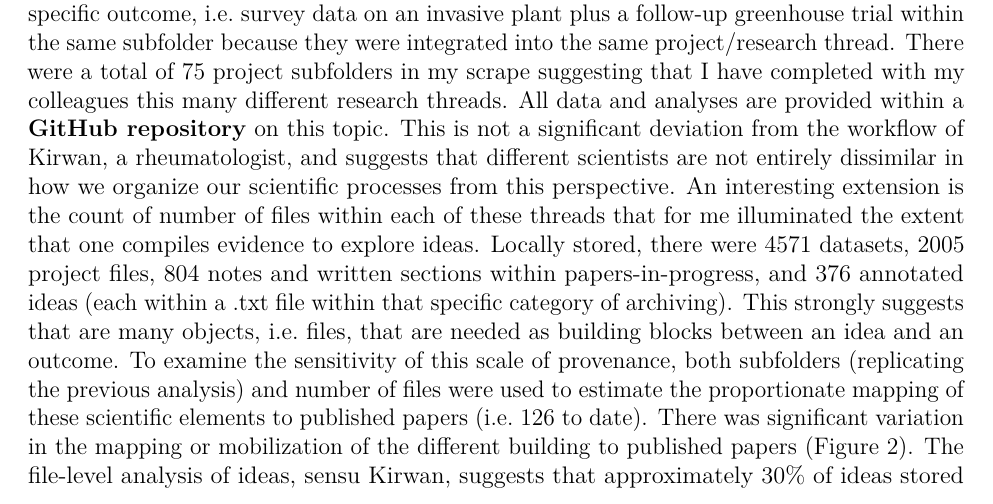
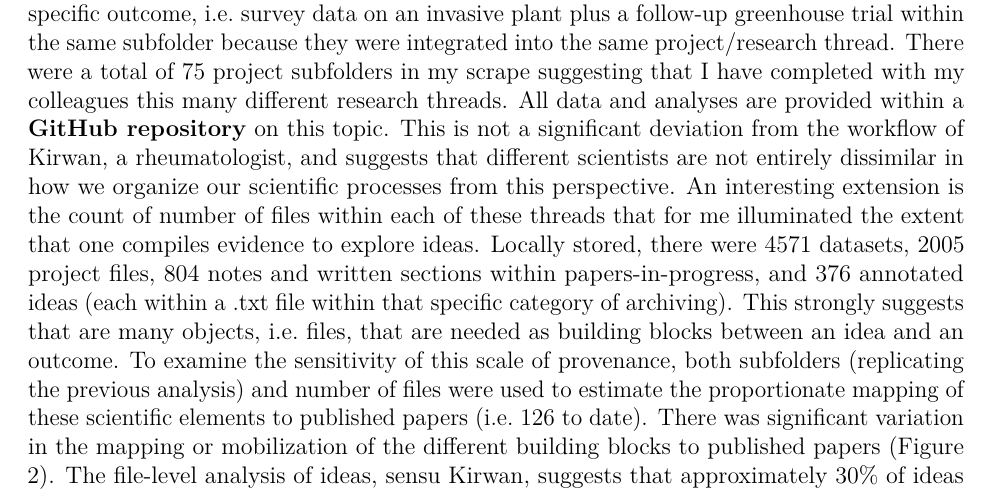
Before and after one commit to cjlortie/bad.ideas, an R Markdown document (commentary.Rmd): part of page 3 of 7, cut so that both start at the same text. Rendered offline with R 4.5, knitr and Pandoc, then LaTeX, with nearby package versions.

Commit message:
slowly adding bits

```diff
--- a/commentary.Rmd
+++ b/commentary.Rmd
@@ -24,7 +24,7 @@ A simplified, direct replication of the concept of idea merit self-assessement f
 
 To provide context for the idea provenance self-study, I did a scrape of scientific outcomes published online. Papers were recorded as positive outcomes if in print with a peer-reviewed journal, but pre-prints were excluded to avoid non-independence issues. The count of papers was the primary outcome used as the denominator in the previous examination [@Kirwan2017]. Datasets published with a DOI in a repository, open slide decks published online with a recognized sharing service, independent repositories with code and data posted to GitHub, and other open science products such as conceptual figures on figshare were also recorded. Total number of independent ideas stored within a parent directory on my local HD were also included in this examination as an estimate of the total available seed pool for all these public outcomes, i.e. the wheat. This more inclusive, open science perspective on outcomes showed that traditional peer-reviewed papers ranked second after the open science products category (Figure 1). This is likely representative of many scientists because we give many talks, and if a slide deck was posted online for many of them, it would exceed the number of publications. Conceptual figures or scientific cartoons are also likely common because many scientists turn predictions or ideas into a theoretical plot to visualize a relationship during the experimental design phase of a project. Many of these visual predictions are unsupported but faciliate sketching out the ideas for the final publication. Finally, the total count of all ideas that I allocated time to record and formally capture as an individual note within the parent folder I termed my 'idea archive' (that is certainly not a Sherlockian mind palace) nearly tripled the count of papers published. In my experiences within working groups, this is within the range of ideas proposed and formally captured in some written capacity. Many more ideas are wildly sown in these collaboratively endeavours, but the capture and germination rate drops off significantly within collective and individual workflows.
 
-At the local level, processes that support these outcomes were scraped from my working machine. These fundamental attributes that reflect my pre-GitHub workflow were comprised of projects (thematic subfolders and files within a parent research projects directory), datasets (thematic subfolders and files within a parent datasets directory), papers-in-progress (subfolders, with files, that in theory will become submissions to journals), and ideas stored within an idea archive parent directory as described above. The total number of subfolders and files were counted using the command line. Subfolders is the closest approximation to the previous idea provenance examination, and for instance, best approximates individual research projects because it aggregated evidence or ideas into outcomes that could become publications. For instance, there are a total of 79 papers-in-progress subfolders and each includes some writing that is the germinant of a potential paper. There were a total of 127 subfolders for datasets with each grouping up sets of experimental data associated with a specific outcome, i.e. survey data on an invasive plant plus a follow-up greenhouse trial within the same subfolder because they were integrated into the same project/research thread. There were a total of 75 project subfolders in my scrape suggesting that I have completed with my colleagues this many different research threads. All data and analyses are provided within a [**GitHub repository** on this topic](https://cjlortie.github.io/bad.ideas/). This is not a significant deviation from the workflow of Kirwan, a rheumatologist, and suggests that different scientists are not entirely dissimilar in how we organize our scientific processes from this perspective. An interesting extension is the count of number of files within each of these threads that for me illuminated the extent that one compiles evidence to explore ideas. Locally stored, there were 4571 datasets, 2005 project files, 804 notes and written sections within papers-in-progress, and 376 annotated ideas (each within a .txt file within that specific category of archiving). This strongly suggests that are many objects, i.e. files, that are needed as building blocks between an idea and an outcome. To examine the sensitivity of this scale of provenance, both subfolders (replicating the previous analysis) and number of files were used to estimate the proportionate mapping of these scientific elements to published papers (i.e. 126 to date). There was significant variation in the mapping or mobilization of the different building to published papers (Figure 2). The file-level analysis of ideas, sensu Kirwan, suggests that approximately 30% of ideas stored locally become papers.
+At the local level, processes that support these outcomes were scraped from my working machine. These fundamental attributes that reflect my pre-GitHub workflow were comprised of projects (thematic subfolders and files within a parent research projects directory), datasets (thematic subfolders and files within a parent datasets directory), papers-in-progress (subfolders, with files, that in theory will become submissions to journals), and ideas stored within an idea archive parent directory as described above. The total number of subfolders and files were counted using the command line. Subfolders is the closest approximation to the previous idea provenance examination, and for instance, best approximates individual research projects because it aggregated evidence or ideas into outcomes that could become publications. For instance, there are a total of 79 papers-in-progress subfolders and each includes some writing that is the germinant of a potential paper. There were a total of 127 subfolders for datasets with each grouping up sets of experimental data associated with a specific outcome, i.e. survey data on an invasive plant plus a follow-up greenhouse trial within the same subfolder because they were integrated into the same project/research thread. There were a total of 75 project subfolders in my scrape suggesting that I have completed with my colleagues this many different research threads. All data and analyses are provided within a [**GitHub repository** on this topic](https://cjlortie.github.io/bad.ideas/). This is not a significant deviation from the workflow of Kirwan, a rheumatologist, and suggests that different scientists are not entirely dissimilar in how we organize our scientific processes from this perspective. An interesting extension is the count of number of files within each of these threads that for me illuminated the extent that one compiles evidence to explore ideas. Locally stored, there were 4571 datasets, 2005 project files, 804 notes and written sections within papers-in-progress, and 376 annotated ideas (each within a .txt file within that specific category of archiving). This strongly suggests that are many objects, i.e. files, that are needed as building blocks between an idea and an outcome. To examine the sensitivity of this scale of provenance, both subfolders (replicating the previous analysis) and number of files were used to estimate the proportionate mapping of these scientific elements to published papers (i.e. 126 to date). There was significant variation in the mapping or mobilization of the different building blocks to published papers (Figure 2). The file-level analysis of ideas, sensu Kirwan, suggests that approximately 30% of ideas stored locally become papers.
 
 ###Implications
 Am I a good idea farmer?
```
Also changed, not shown: commentary.pdf.
